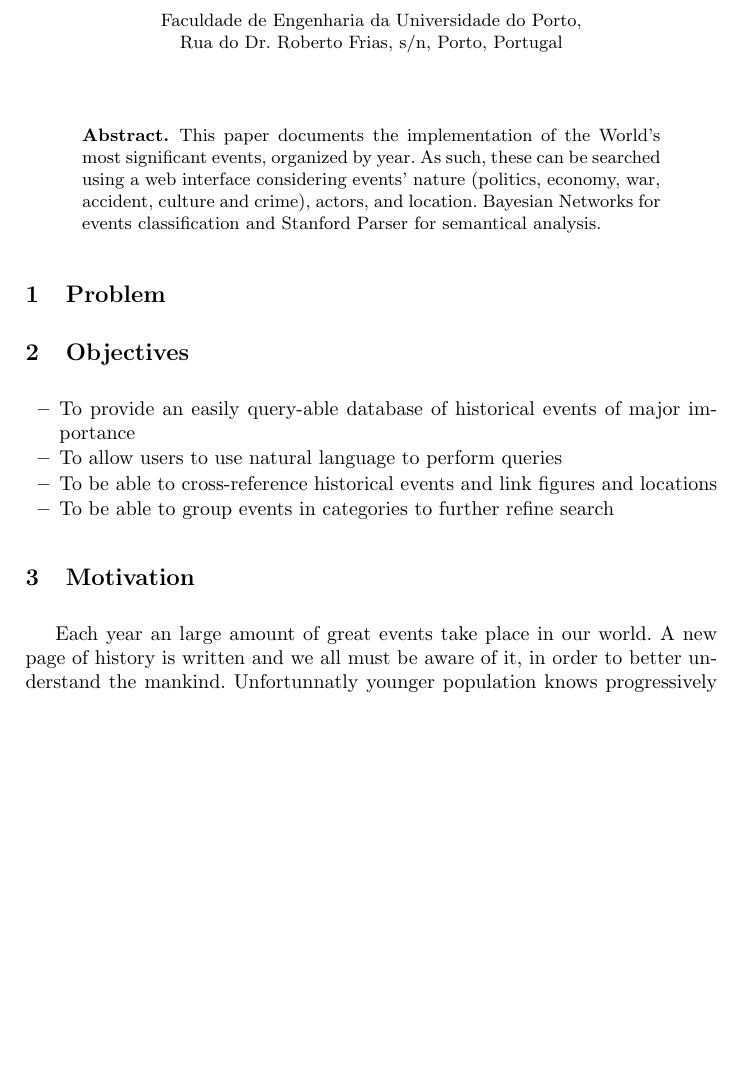
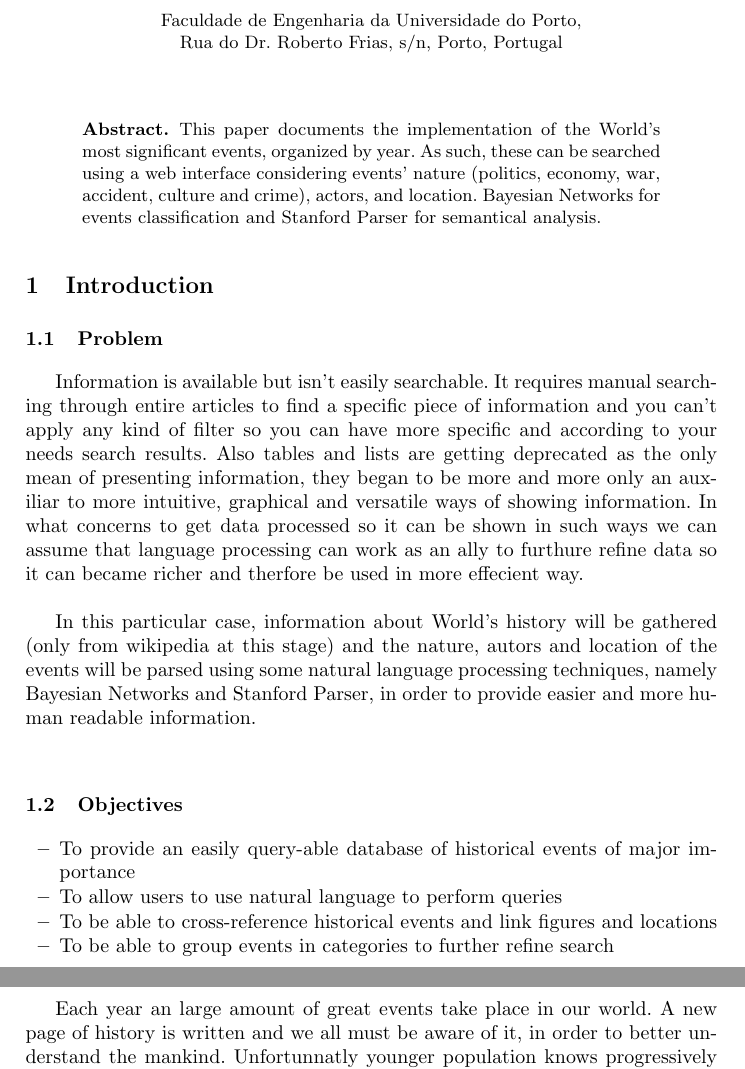
Before and after one commit to jgradim/wikipedia_tm, a LaTeX paper (final_report/ssim_final.tex): part of page 1 of 5 before the commit and two parts of pages 1 and 2 of 5 after it, the two joined at a grey line, cut so that both start at the same text, the shorter picture padded with empty space. Compiled offline with pdfLaTeX.

Commit message:
[FINAL_REPORT] Problem

```diff
--- a/final_report/ssim_final.tex
+++ b/final_report/ssim_final.tex
@@ -38,10 +38,14 @@ Rua do Dr. Roberto Frias, s/n, Porto, Portugal}
 This paper documents the implementation of the World's most significant events, organized by year. As such, these can be searched using a web interface considering events' nature (politics, economy, war, accident, culture and crime), actors, and location. Bayesian Networks for events classification and Stanford Parser for semantical analysis.
 \end{abstract}
 
-\section{Problem}
+\section{Introduction}
 
+\subsection{Problem}
+Information is available but isn't easily searchable. It requires manual searching through entire articles to find a specific piece of information and you can't apply any kind of filter so you can have more specific and according to your needs search results. Also tables and lists are getting deprecated as the only mean of presenting information, they began to be more and more only an auxiliar to more intuitive, graphical and versatile ways of showing information. In what concerns to get data processed so it can be shown in such ways we can assume that language processing can work as an ally to furthure refine data so it can became richer and therfore be used in more effecient way.\\
 
-\section{Objectives}
+In this particular case, information about World's history will be gathered (only from wikipedia at this stage) and the nature, autors and location of the events will be parsed using some natural language processing techniques, namely Bayesian Networks and Stanford Parser, in order to provide easier and more human readable information.\\
+
+\subsection{Objectives}
 
 \begin{itemize}
 	\item To provide an easily query-able database of historical events of major importance
@@ -50,7 +54,7 @@ This paper documents the implementation of the World's most significant events,
 	\item To be able to group events in categories to further refine search
 \end{itemize}
 
-\section{Motivation}
+\subsection{Motivation}
 Each year an large amount of great events take place in our world. A new page of history is written and we all must be aware of it, in order to better understand the mankind. Unfortunnatly younger population knows progressively less and less about history and human achievements and, as Edmund Burke said, ``Those who don't know history are destined to repeat it''. Besides that, technical knowledge isn't enough to educate someone for professional or social setting.
 Therefore the ``filosophical'' motivation of this project intends to create a simple interface that would provide a means to an easy access to information and could boost interest in learning.\\
 
```
